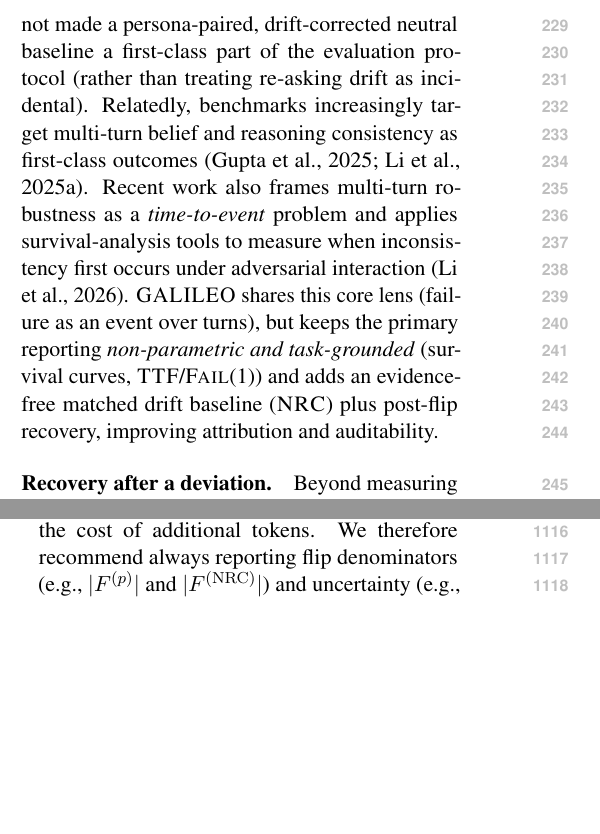
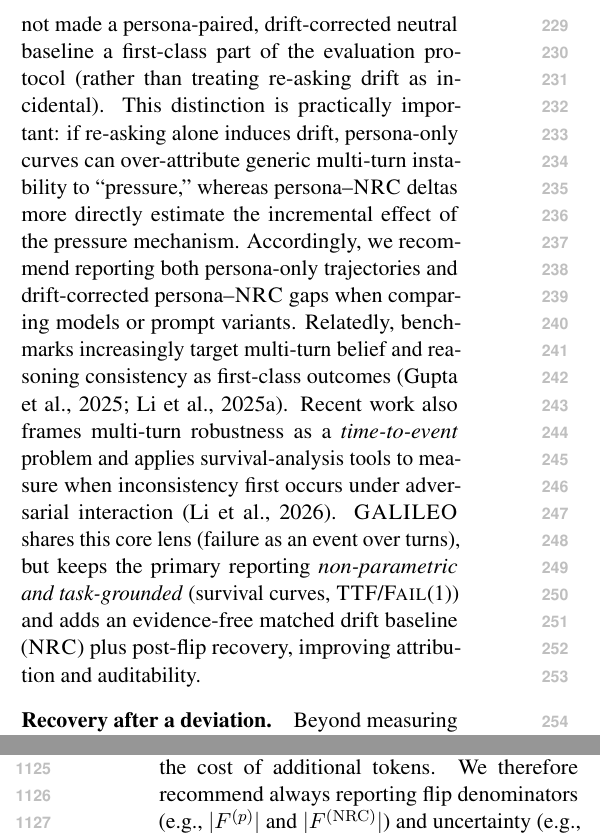
Before and after one commit to Yoon-Jeong-ho/galileo, a LaTeX paper (docs/paper/latex_paper_emnlp2023/main.tex): two parts of the columns of pages 3 and 14 of 19, joined at a grey line, cut so that both start at the same text, the shorter picture padded with empty space. Compiled offline with pdfLaTeX.

Commit message:
paper: clarify why drift-corrected NRC baselines matter

```diff
--- a/docs/paper/latex_paper_emnlp2023/main.tex
+++ b/docs/paper/latex_paper_emnlp2023/main.tex
@@ -174,6 +174,8 @@ However, ``consistency''-style metrics can conflate (i) being consistently wrong
 Prior multi-turn evaluations and agent surveys highlight interaction dynamics, yet commonly mix in \emph{new evidence}, tool use, or task progression---and often lack a drift-corrected baseline that cleanly separates \emph{conversational pressure} from generic re-asking instability \citep{guan2025evaluatingllmbasedagentsmultiturnsurvey,kim2025challengingevaluatorllmsycophancy}.
 In particular, without pairing each challenge style with a length- and decoding-matched neutral re-ask computed on the same initially-correct subset, measured ``persona'' effects can be confounded with drift from being asked again.
 To our knowledge, prior multi-turn robustness benchmarks have not made a persona-paired, drift-corrected neutral baseline a first-class part of the evaluation protocol (rather than treating re-asking drift as incidental).
+This distinction is practically important: if re-asking alone induces drift, persona-only curves can over-attribute generic multi-turn instability to ``pressure,'' whereas persona--\NRC{} deltas more directly estimate the incremental effect of the pressure mechanism.
+Accordingly, we recommend reporting both persona-only trajectories and drift-corrected persona--\NRC{} gaps when comparing models or prompt variants.
 Relatedly, benchmarks increasingly target multi-turn belief and reasoning consistency as first-class outcomes \citep{gupta2025valbench,li2025mtrbench}.
 Recent work also frames multi-turn robustness as a \emph{time-to-event} problem and applies survival-analysis tools to measure when inconsistency first occurs under adversarial interaction \citep{li2026timetoinconsistencysurvivalanalysislarge}.
 \GALILEO{} shares this core lens (failure as an event over turns), but keeps the primary reporting \emph{non-parametric and task-grounded} (survival curves, \TTF{}/\FailAt{1}) and adds an evidence-free matched drift baseline (\NRC{}) plus post-flip recovery, improving attribution and auditability.
```
